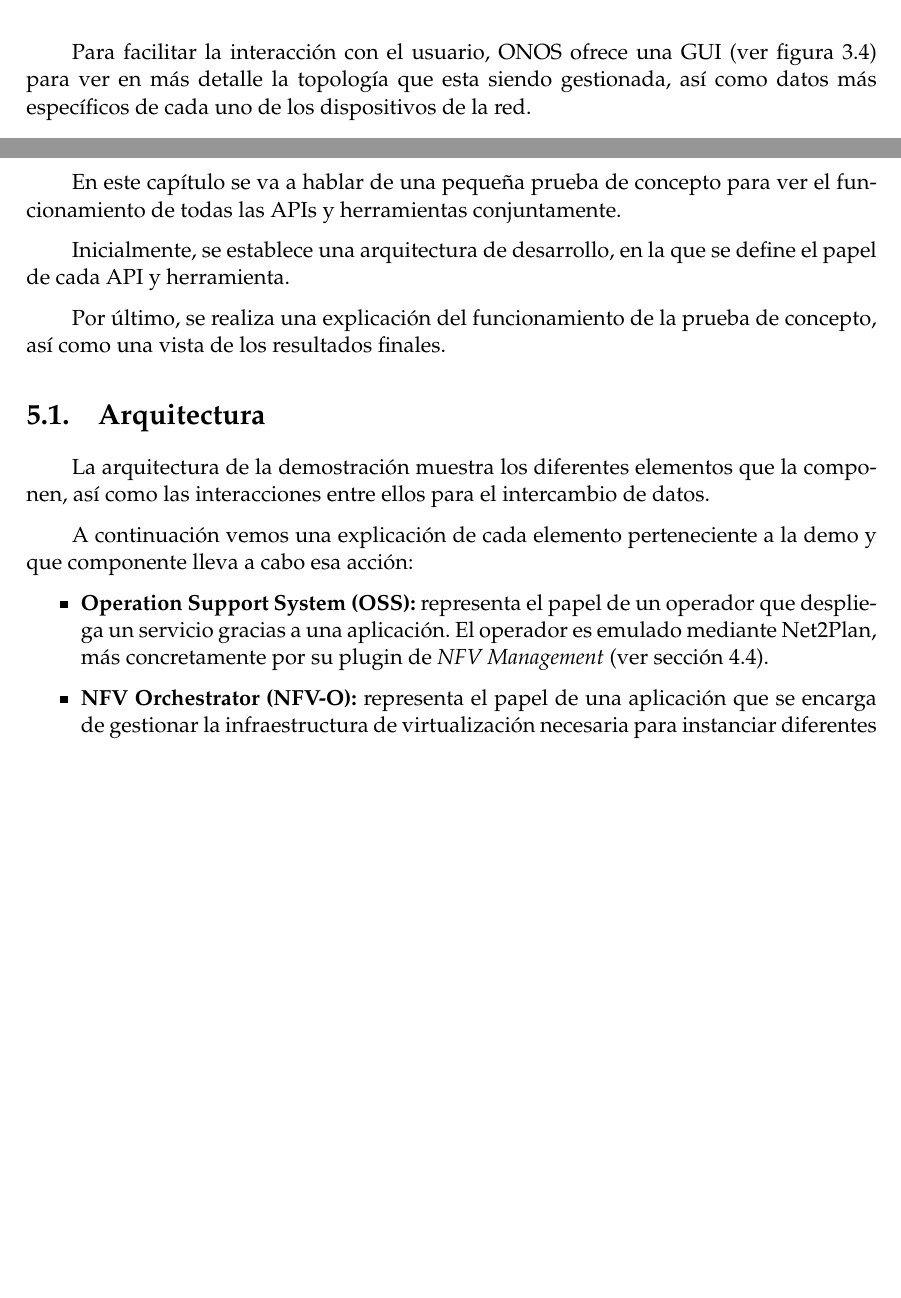
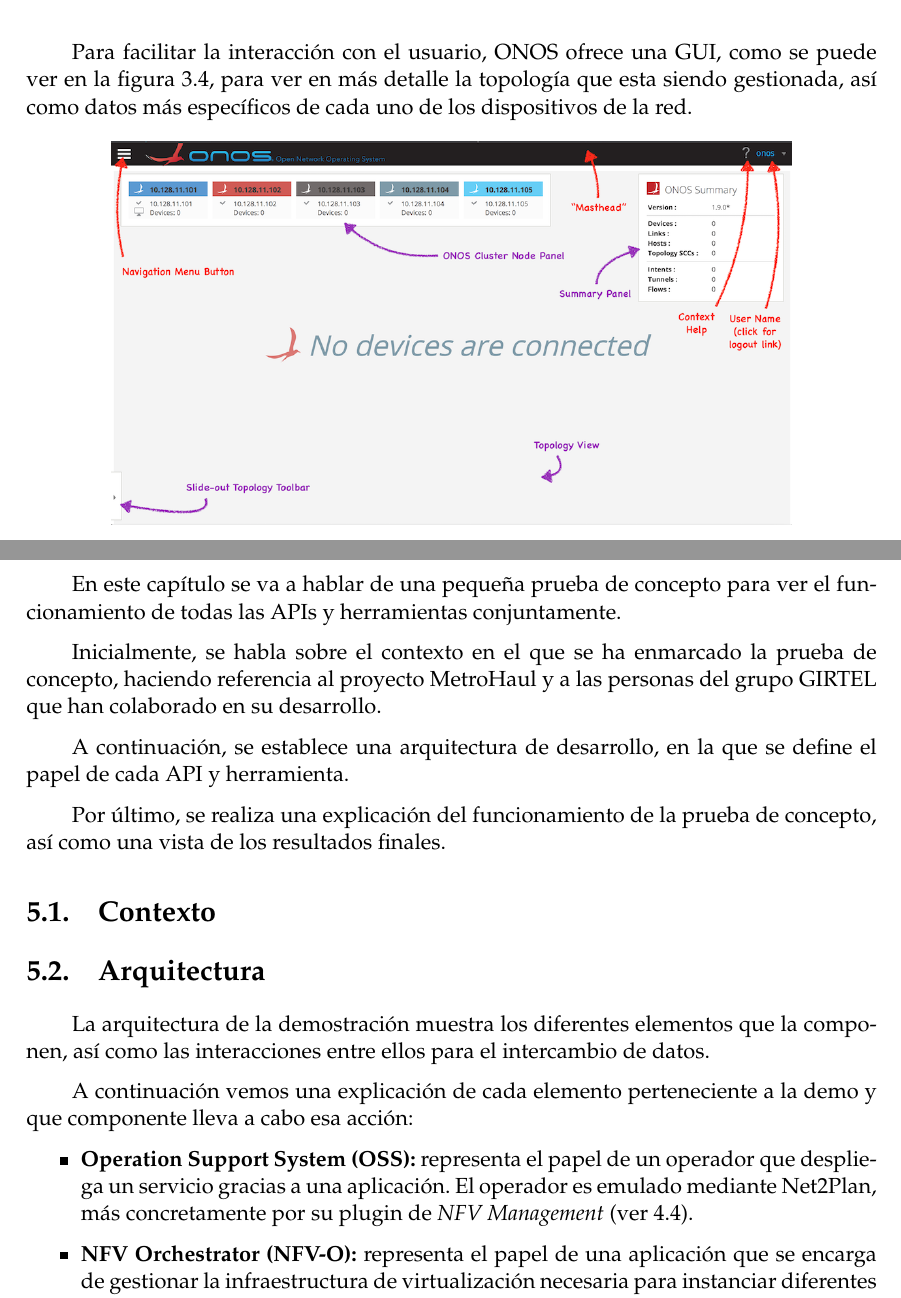
Before and after one commit to CFSNM/TFM, a LaTeX thesis (main.tex, which reads capitulos/herramientas.tex, capitulos/pruebaconcepto.tex): two parts of pages 19 and 29 of 40, joined at a grey line, cut so that both start at the same text, the shorter picture padded with empty space. Compiled offline with pdfLaTeX.

Commit message:
Arrglando referencias

```diff
--- a/capitulos/herramientas.tex
+++ b/capitulos/herramientas.tex
@@ -81,7 +81,7 @@ Por otro lado, para que los controladores puedan tener constancia de los disposi
 
 \clearpage
 
-Para facilitar la interacción con el usuario, ONOS ofrece una GUI (ver figura \ref{fig:onosgui}) para ver en más detalle la topología que esta siendo gestionada, así como datos más específicos de cada uno de los dispositivos de la red.
+Para facilitar la interacción con el usuario, ONOS ofrece una GUI, como se puede ver en la figura \ref{fig:onosgui}, para ver en más detalle la topología que esta siendo gestionada, así como datos más específicos de cada uno de los dispositivos de la red.
 
 \begin{figure}[!ht]
 	\centering
--- a/capitulos/pruebaconcepto.tex
+++ b/capitulos/pruebaconcepto.tex
@@ -2,10 +2,14 @@
 
 En este capítulo se va a hablar de una pequeña prueba de concepto para ver el funcionamiento de todas las APIs y herramientas conjuntamente.
 
-Inicialmente, se establece una arquitectura de desarrollo, en la que se define el papel de cada API y herramienta.
+Inicialmente, se habla sobre el contexto en el que se ha enmarcado la prueba de concepto, haciendo referencia al proyecto MetroHaul y a las personas del grupo GIRTEL que han colaborado en su desarrollo.
+
+A continuación, se establece una arquitectura de desarrollo, en la que se define el papel de cada API y herramienta.
 
 Por último, se realiza una explicación del funcionamiento de la prueba de concepto, así como una vista de los resultados finales.
 
+\section{Contexto}
+\label{sec:contexto}
 
 \section{Arquitectura}
 \label{sec:arquitectura}
@@ -15,7 +19,7 @@ La arquitectura de la demostración muestra los diferentes elementos que la comp
 A continuación vemos una explicación de cada elemento perteneciente a la demo y que componente lleva a cabo esa acción:
 
 \begin{itemize}
-	\item \textbf{Operation Support System (OSS):} representa el papel de un operador que despliega un servicio gracias a una aplicación. El operador es emulado mediante Net2Plan, más concretamente por su plugin de \textit{NFV Management} (ver sección \ref{sec:nfvplugin}).
+	\item \textbf{Operation Support System (OSS):} representa el papel de un operador que despliega un servicio gracias a una aplicación. El operador es emulado mediante Net2Plan, más concretamente por su plugin de \textit{NFV Management} (ver \ref{sec:nfvplugin}).
 
 	\item \textbf{NFV Orchestrator (NFV-O):} representa el papel de una aplicación que se encarga de gestionar la infraestructura de virtualización necesaria para instanciar diferentes máquinas virtuales. ETSI-OSM (ver \ref{sec:osm}) es el encargado de dicha función.
 
```
Also changed, not shown: capitulos/estadodelarte.tex (+1 -0 lines).
